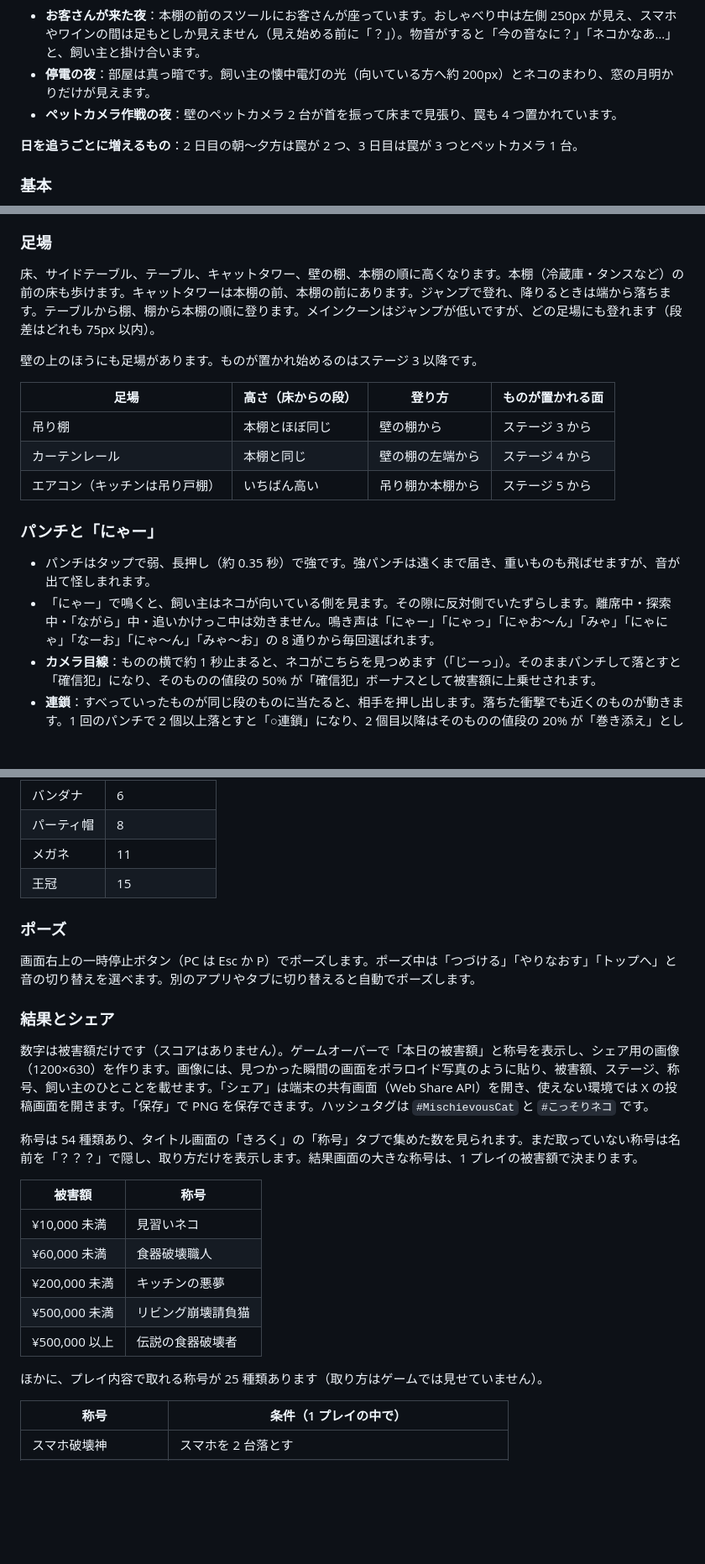
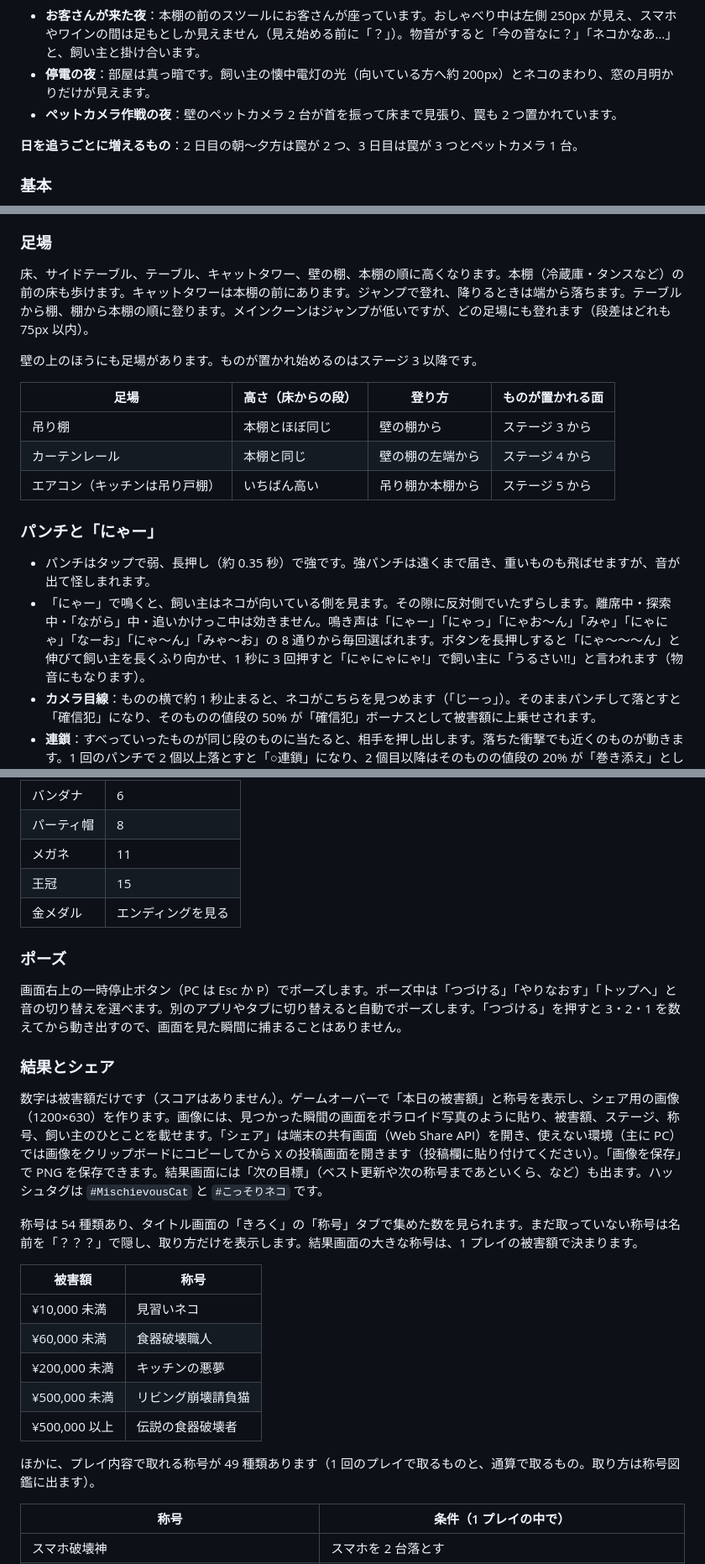
Before and after one commit to kotaooka/mischievous-cat, a Markdown page: README.md, 3 parts joined by grey strips. Shown at 84% size. Rendered like a GitHub page; blank space fills up the shorter version.

```diff
--- a/README.md
+++ b/README.md
@@ -190,7 +192,7 @@ PC はゲームパッドでも遊べます（十字キー／左スティック
 
 - **お客さんが来た夜**：本棚の前のスツールにお客さんが座っています。おしゃべり中は左側 250px が見え、スマホやワインの間は足もとしか見えません（見え始める前に「？」）。物音がすると「今の音なに？」「ネコかなあ…」と、飼い主と掛け合います。
 - **停電の夜**：部屋は真っ暗です。飼い主の懐中電灯の光（向いている方へ約 200px）とネコのまわり、窓の月明かりだけが見えます。
-- **ペットカメラ作戦の夜**：壁のペットカメラ 2 台が首を振って床まで見張り、罠も 4 つ置かれています。
+- **ペットカメラ作戦の夜**：壁のペットカメラ 2 台が首を振って床まで見張り、罠も 2 つ置かれています。
 
 **日を追うごとに増えるもの**：2 日目の朝〜夕方は罠が 2 つ、3 日目は罠が 3 つとペットカメラ 1 台。
 
@@ -271,7 +273,7 @@ PC はゲームパッドでも遊べます（十字キー／左スティック
 
 ### 足場
 
-床、サイドテーブル、テーブル、キャットタワー、壁の棚、本棚の順に高くなります。本棚（冷蔵庫・タンスなど）の前の床も歩けます。キャットタワーは本棚の前、本棚の前にあります。ジャンプで登れ、降りるときは端から落ちます。テーブルから棚、棚から本棚の順に登ります。メインクーンはジャンプが低いですが、どの足場にも登れます（段差はどれも 75px 以内）。
+床、サイドテーブル、テーブル、キャットタワー、壁の棚、本棚の順に高くなります。本棚（冷蔵庫・タンスなど）の前の床も歩けます。キャットタワーは本棚の前にあります。ジャンプで登れ、降りるときは端から落ちます。テーブルから棚、棚から本棚の順に登ります。メインクーンはジャンプが低いですが、どの足場にも登れます（段差はどれも 75px 以内）。
 
 壁の上のほうにも足場があります。ものが置かれ始めるのはステージ 3 以降です。
 
@@ -284,7 +286,7 @@ PC はゲームパッドでも遊べます（十字キー／左スティック
 ### パンチと「にゃー」
 
 - パンチはタップで弱、長押し（約 0.35 秒）で強です。強パンチは遠くまで届き、重いものも飛ばせますが、音が出て怪しまれます。
-- 「にゃー」で鳴くと、飼い主はネコが向いている側を見ます。その隙に反対側でいたずらします。離席中・探索中・「ながら」中・追いかけっこ中は効きません。鳴き声は「にゃー」「にゃっ」「にゃお〜ん」「みゃ」「にゃにゃ」「なーお」「にゃ〜ん」「みゃ〜お」の 8 通りから毎回選ばれます。
+- 「にゃー」で鳴くと、飼い主はネコが向いている側を見ます。その隙に反対側でいたずらします。離席中・探索中・「ながら」中・追いかけっこ中は効きません。鳴き声は「にゃー」「にゃっ」「にゃお〜ん」「みゃ」「にゃにゃ」「なーお」「にゃ〜ん」「みゃ〜お」の 8 通りから毎回選ばれます。ボタンを長押しすると「にゃ〜〜〜ん」と伸びて飼い主を長くふり向かせ、1 秒に 3 回押すと「にゃにゃにゃ!」で飼い主に「うるさい!!」と言われます（物音にもなります）。
 - **カメラ目線**：ものの横で約 1 秒止まると、ネコがこちらを見つめます（「じーっ」）。そのままパンチして落とすと「確信犯」になり、そのものの値段の 50% が「確信犯」ボーナスとして被害額に上乗せされます。
 - **連鎖**：すべっていったものが同じ段のものに当たると、相手を押し出します。落ちた衝撃でも近くのものが動きます。1 回のパンチで 2 個以上落とすと「○連鎖」になり、2 個目以降はそのものの値段の 20% が「巻き添え」として被害額に上乗せされます。
 
@@ -451,14 +453,15 @@ PC はゲームパッドでも遊べます（十字キー／左スティック
 | パーティ帽 | 8 |
 | メガネ | 11 |
 | 王冠 | 15 |
+| 金メダル | エンディングを見る |
 
 ### ポーズ
 
-画面右上の一時停止ボタン（PC は Esc か P）でポーズします。ポーズ中は「つづける」「やりなおす」「トップへ」と音の切り替えを選べます。別のアプリやタブに切り替えると自動でポーズします。
+画面右上の一時停止ボタン（PC は Esc か P）でポーズします。ポーズ中は「つづける」「やりなおす」「トップへ」と音の切り替えを選べます。別のアプリやタブに切り替えると自動でポーズします。「つづける」を押すと 3・2・1 を数えてから動き出すので、画面を見た瞬間に捕まることはありません。
 
 ### 結果とシェア
 
-数字は被害額だけです（スコアはありません）。ゲームオーバーで「本日の被害額」と称号を表示し、シェア用の画像（1200×630）を作ります。画像には、見つかった瞬間の画面をポラロイド写真のように貼り、被害額、ステージ、称号、飼い主のひとことを載せます。「シェア」は端末の共有画面（Web Share API）を開き、使えない環境では X の投稿画面を開きます。「保存」で PNG を保存できます。ハッシュタグは `#MischievousCat` と `#こっそりネコ` です。
+数字は被害額だけです（スコアはありません）。ゲームオーバーで「本日の被害額」と称号を表示し、シェア用の画像（1200×630）を作ります。画像には、見つかった瞬間の画面をポラロイド写真のように貼り、被害額、ステージ、称号、飼い主のひとことを載せます。「シェア」は端末の共有画面（Web Share API）を開き、使えない環境（主に PC）では画像をクリップボードにコピーしてから X の投稿画面を開きます（投稿欄に貼り付けてください）。「画像を保存」で PNG を保存できます。結果画面には「次の目標」（ベスト更新や次の称号まであといくら、など）も出ます。ハッシュタグは `#MischievousCat` と `#こっそりネコ` です。
 
 称号は 54 種類あり、タイトル画面の「きろく」の「称号」タブで集めた数を見られます。まだ取っていない称号は名前を「？？？」で隠し、取り方だけを表示します。結果画面の大きな称号は、1 プレイの被害額で決まります。
 
@@ -470,7 +473,7 @@ PC はゲームパッドでも遊べます（十字キー／左スティック
 | ¥500,000 未満 | リビング崩壊請負猫 |
 | ¥500,000 以上 | 伝説の食器破壊者 |
 
-ほかに、プレイ内容で取れる称号が 25 種類あります（取り方はゲームでは見せていません）。
+ほかに、プレイ内容で取れる称号が 49 種類あります（1 回のプレイで取るものと、通算で取るもの。取り方は称号図鑑に出ます）。
 
 | 称号 | 条件（1 プレイの中で） |
 |---|---|
```
Also changed, not shown: other parts of README.md (+30 -9 lines), README.en.md (+5 -3 lines).
